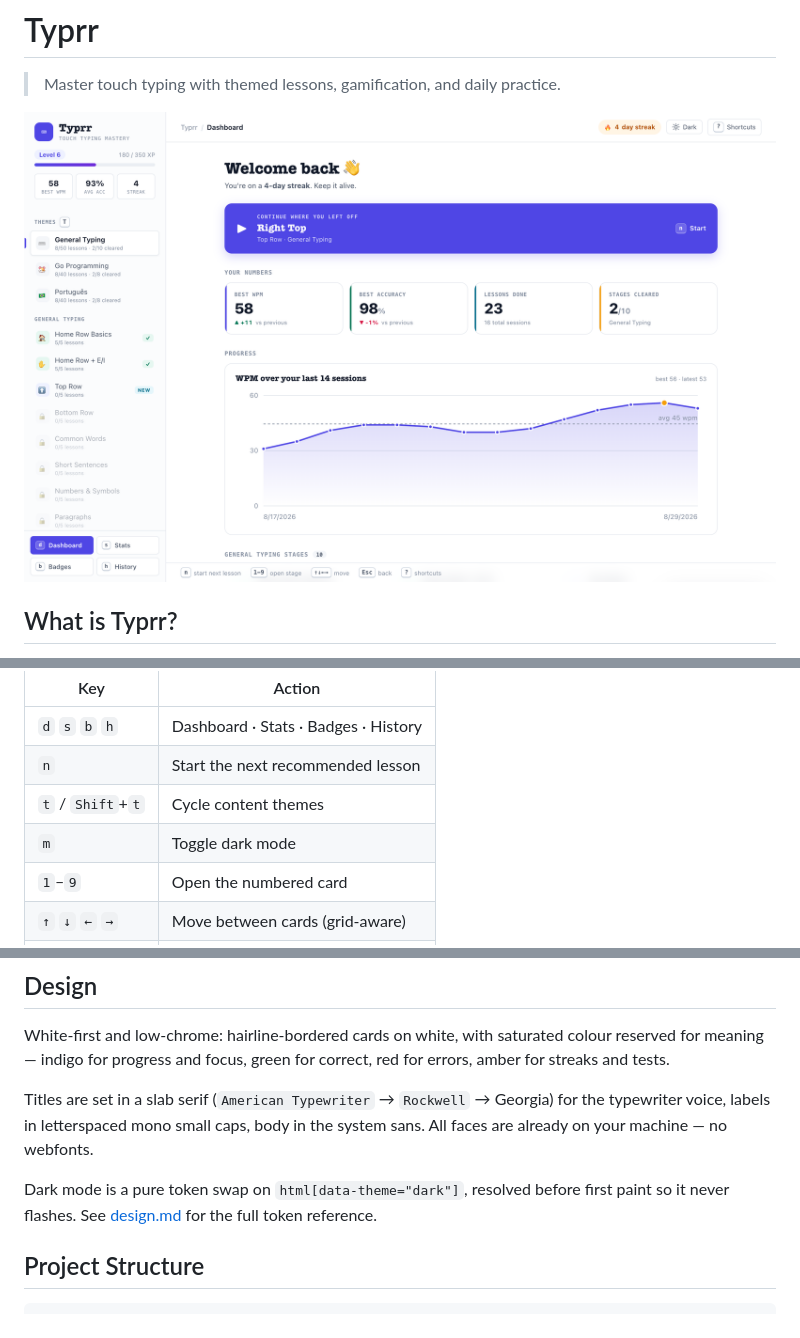
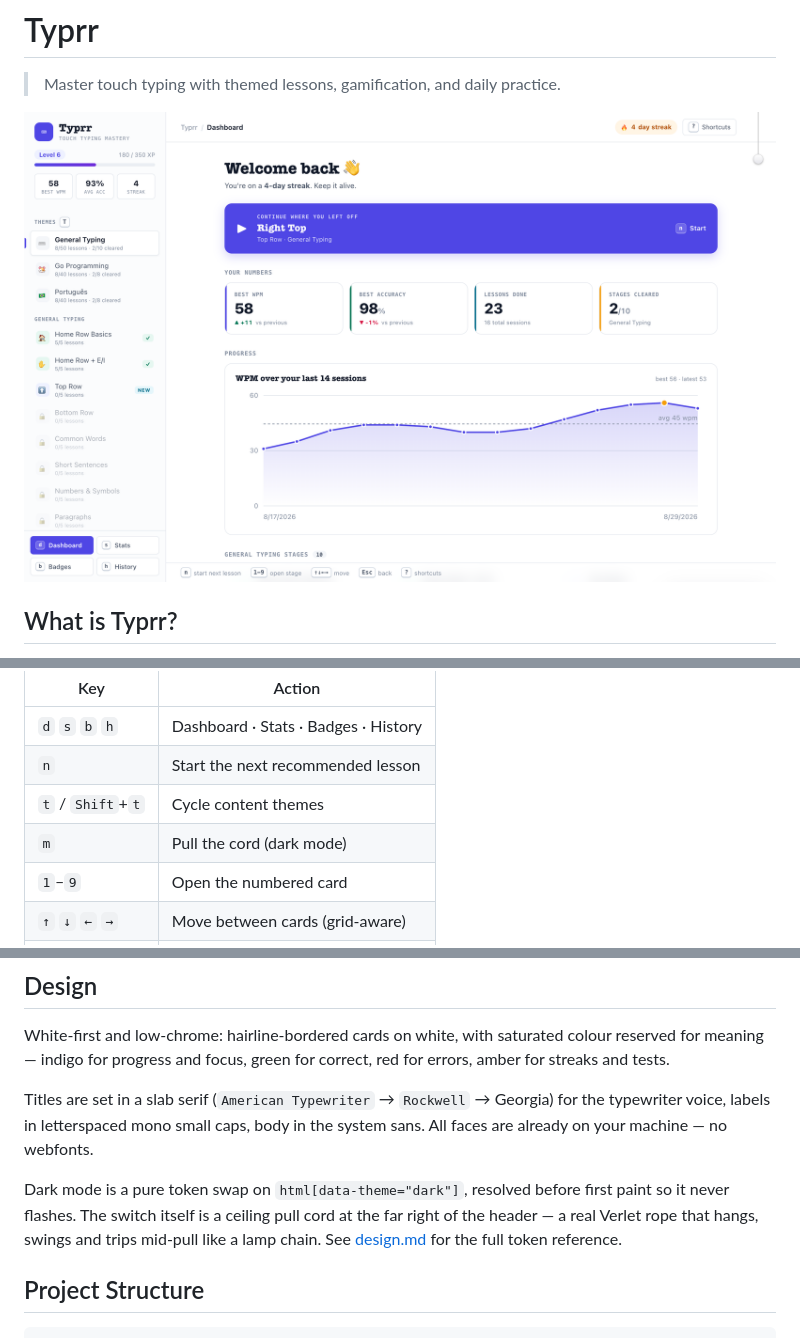
Before and after one commit to pedrolopesme/typrr, a Markdown page: README.md, 3 parts joined by grey strips. Drawn GitHub-style; pictures changed too: screenshots/dashboard.png.

```diff
--- a/README.md
+++ b/README.md
@@ -63,7 +63,7 @@ Press <kbd>?</kbd> anywhere for the full list.
 | `d` `s` `b` `h` | Dashboard · Stats · Badges · History |
 | `n` | Start the next recommended lesson |
 | `t` / `Shift`+`t` | Cycle content themes |
-| `m` | Toggle dark mode |
+| `m` | Pull the cord (dark mode) |
 | `1`–`9` | Open the numbered card |
 | `↑` `↓` `←` `→` | Move between cards (grid-aware) |
 | `Space` | Start the typing session |
@@ -76,7 +76,7 @@ White-first and low-chrome: hairline-bordered cards on white, with saturated col
 
 Titles are set in a slab serif (`American Typewriter` → `Rockwell` → Georgia) for the typewriter voice, labels in letterspaced mono small caps, body in the system sans. All faces are already on your machine — no webfonts.
 
-Dark mode is a pure token swap on `html[data-theme="dark"]`, resolved before first paint so it never flashes. See [design.md](design.md) for the full token reference.
+Dark mode is a pure token swap on `html[data-theme="dark"]`, resolved before first paint so it never flashes. The switch itself is a ceiling pull cord at the far right of the header — a real Verlet rope that hangs, swings and trips mid-pull like a lamp chain. See [design.md](design.md) for the full token reference.
 
 ## Project Structure
 
```
Also changed, not shown: other parts of README.md (+1 -1 lines), AGENTS.md (+22 -20 lines), design.md (+13 -0 lines), screenshots/dark.png, screenshots/stats.png, screenshots/typing.png, 1 other file.
